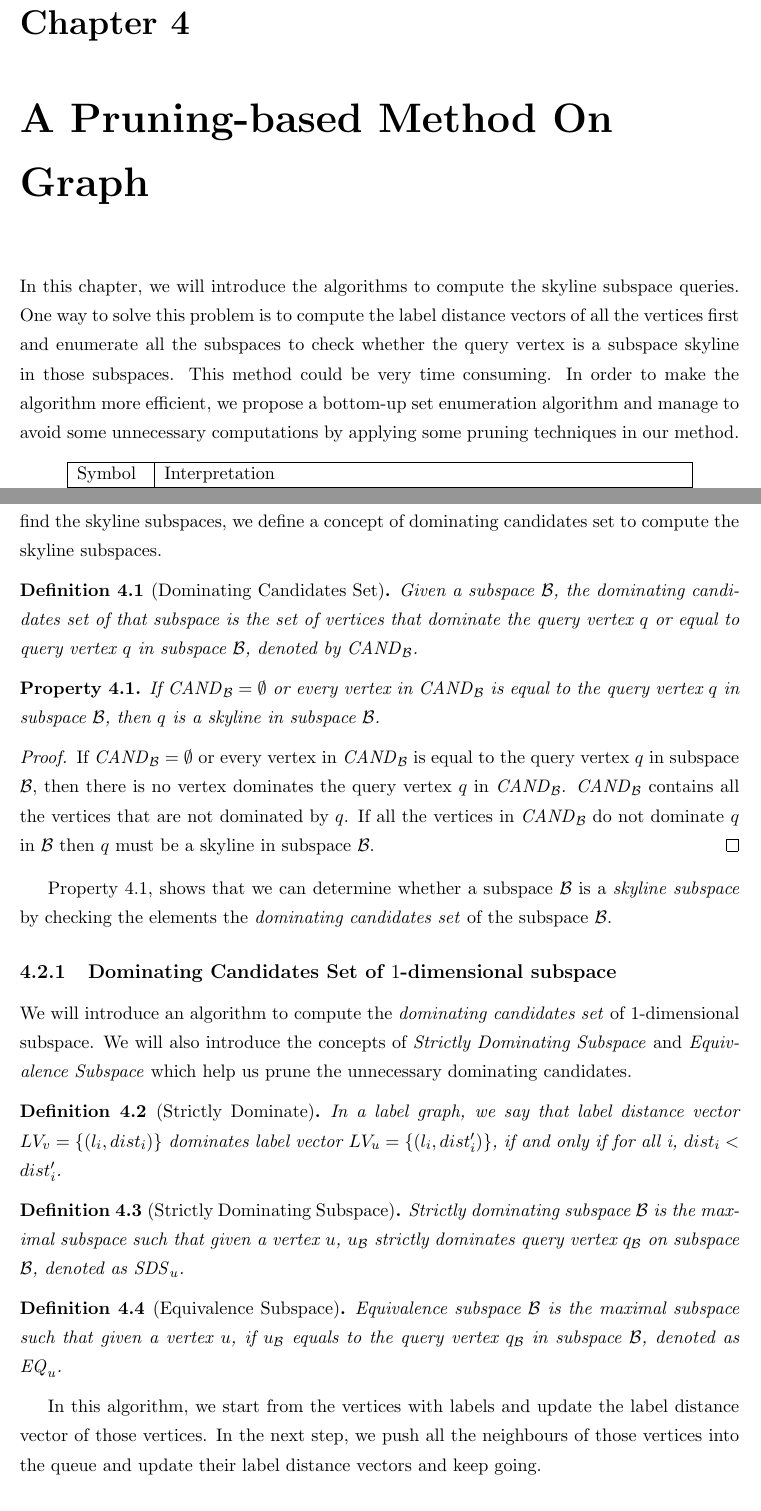
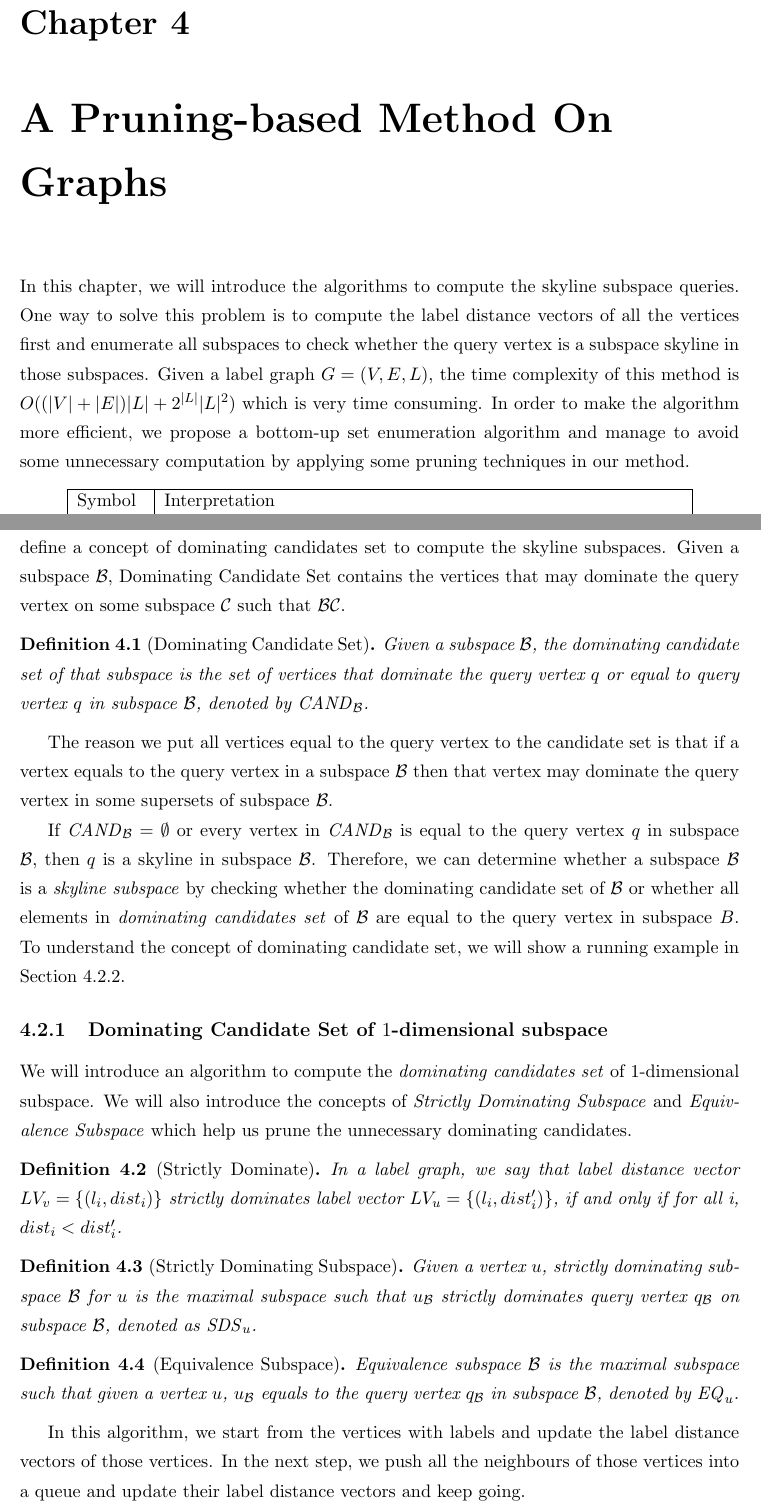
Before and after one commit to liangjiaxing/Thesis_Final, a LaTeX thesis (Thesis_Final/topk_thesis.tex, which reads Thesis_Final/files/four.tex): two parts of pages 26 and 28 of 53, joined at a grey line, cut so that both start at the same text. Compiled offline with pdfLaTeX.

Commit message:
Updates from ShareLaTeX

```diff
--- a/Thesis_Final/files/four.tex
+++ b/Thesis_Final/files/four.tex
@@ -15,10 +15,10 @@
 %
 %%%%%%%%%%%%%%%%%%%%%%%%%%%%%%%%%%%%%%%%%%%%%%%%
 
-\chapter{A Pruning-based Method On Graph}
+\chapter{A Pruning-based Method On Graphs}
 \label{ch:graph}
 
-In this chapter, we will introduce the algorithms to compute the skyline subspace queries. One way to solve this problem is to compute the label distance vectors of all the vertices first and enumerate all the subspaces to check whether the query vertex is a subspace skyline in those subspaces. This method could be very time consuming. In order to make the algorithm more efficient, we propose a bottom-up set enumeration algorithm and manage to avoid some unnecessary computations by applying some pruning techniques in our method.
+In this chapter, we will introduce the algorithms to compute the skyline subspace queries. One way to solve this problem is to compute the label distance vectors of all the vertices first and enumerate all subspaces to check whether the query vertex is a subspace skyline in those subspaces. Given a label graph $G=(V, E, L)$, the time complexity of this method is $O((|V|+|E|)|L| + 2^{|L|}|L|^2)$ which is very time consuming. In order to make the algorithm more efficient, we propose a bottom-up set enumeration algorithm and manage to avoid some unnecessary computation by applying some pruning techniques in our method.
 
 \begin{table}[h]
 \centering
@@ -70,41 +70,32 @@ We collect the d-hop labels by Breadth-First-Search and get the \emph{label dist
 \label{sec:dom-cand}
 
-By collecting the label in $d$ hops from the query vertex, we build the label distance vector of our query vertex. To avoid computing the label distance vectors of all other vertices to find the skyline subspaces, we define a concept of dominating candidates set to compute the skyline subspaces.
+By collecting the label in $d$ hops from the query vertex, we build the label distance vector of our query vertex. To avoid computing the label distance vectors of all other vertices, we define a concept of dominating candidates set to compute the skyline subspaces. Given a subspace $\mathcal{B}$, Dominating Candidate Set contains the vertices that may dominate the query vertex on some subspace $\mathcal{C}$ such that $\mathcal{B} \mathcal{C}$.
 
-\begin{definition}[Dominating Candidates Set]
-Given a subspace $\mathcal{B}$, the dominating candidates set of that subspace is the set of vertices that dominate the query vertex $q$ or equal to query vertex $q$ in subspace $\mathcal{B}$, denoted by $\mathit{CAND}_\mathcal{B}$.
+\begin{definition}[Dominating Candidate Set]
+Given a subspace $\mathcal{B}$, the dominating candidate set of that subspace is the set of vertices that dominate the query vertex $q$ or equal to query vertex $q$ in subspace $\mathcal{B}$, denoted by $\mathit{CAND}_\mathcal{B}$.
 \end{definition}
 
-\begin{property}
-\label{ppt:empty_cand}
-If $\mathit{CAND}_\mathcal{B} = \emptyset$ or every vertex in $\mathit{CAND}_\mathcal{B}$ is equal to the query vertex $q$ in subspace $\mathcal{B}$, then $q$ is a skyline in subspace $\mathcal{B}$.
-\end{property}
+The reason we put all vertices equal to the query vertex to the candidate set is that if a vertex equals to the query vertex in a subspace $\mathcal{B}$ then that vertex may dominate the query vertex in some supersets of subspace $\mathcal{B}$.
 
-\begin{proof}
-If $\mathit{CAND}_\mathcal{B} = \emptyset$ or every vertex in $\mathit{CAND}_\mathcal{B}$ is equal to the query vertex $q$ in subspace $\mathcal{B}$, then there is no vertex dominates the query vertex $q$ in $\mathit{CAND}_\mathcal{B}$.
-$\mathit{CAND}_\mathcal{B}$ contains all the vertices that are not dominated by $q$. If all the vertices in $\mathit{CAND}_\mathcal{B}$ do not dominate $q$ in $\mathcal{B}$ then $q$ must be a skyline in subspace $\mathcal{B}$.
-\end{proof}
+If $\mathit{CAND}_\mathcal{B} = \emptyset$ or every vertex in $\mathit{CAND}_\mathcal{B}$ is equal to the query vertex $q$ in subspace $\mathcal{B}$, then $q$ is a skyline in subspace $\mathcal{B}$. Therefore, we can determine whether a subspace $\mathcal{B}$ is a \emph{skyline subspace} by checking whether the dominating candidate set of $\mathcal{B}$ or whether all elements in \emph{dominating candidates set} of $\mathcal{B}$ are equal to the query vertex in subspace $B$. To understand the concept of dominating candidate set, we will show a running example in Section~\ref{dom:run_ex}.
 
-Property~\ref{ppt:empty_cand}, shows that we can determine whether a subspace $\mathcal{B}$ is a \emph{skyline subspace} by checking the elements the \emph{dominating candidates set} of the subspace $\mathcal{B}$.
-
-
-\subsection{Dominating Candidates Set of $1$-dimensional subspace}
+\subsection{Dominating Candidate Set of $1$-dimensional subspace}
 
 We will introduce an algorithm to compute the \emph{dominating candidates set} of $1$-dimensional subspace. We will also introduce the concepts of \emph{Strictly Dominating Subspace} and \emph{Equivalence Subspace} which help us prune the unnecessary dominating candidates.
 
 \begin{definition}[Strictly Dominate]
-In a label graph, we say that label distance vector $LV_v=\left\{(l_i, dist_i)\right\}$ dominates label vector $LV_u=\left\{(l_i, dist_i^\prime)\right\}$, if and only if for all i, $dist_i < dist_i^\prime$.
+In a label graph, we say that label distance vector $LV_v=\left\{(l_i, dist_i)\right\}$ strictly dominates label vector $LV_u=\left\{(l_i, dist_i^\prime)\right\}$, if and only if for all i, $dist_i < dist_i^\prime$.
 \end{definition}
 
 \begin{definition}[Strictly Dominating Subspace]
-Strictly dominating subspace $\mathcal{B}$ is the maximal subspace such that given a vertex $u$, $u_\mathcal{B}$ strictly dominates query vertex $q_\mathcal{B}$ on subspace $\mathcal{B}$, denoted as $\mathit{SDS}_u$.
+Given a vertex $u$, strictly dominating subspace $\mathcal{B}$ for $u$ is the maximal subspace such that $u_\mathcal{B}$ strictly dominates query vertex $q_\mathcal{B}$ on subspace $\mathcal{B}$, denoted as $\mathit{SDS}_u$.
 \end{definition}
 
 \begin{definition}[Equivalence Subspace]
-Equivalence subspace $\mathcal{B}$ is the maximal subspace such that given a vertex $u$, if $u_\mathcal{B}$ equals to the query vertex $q_\mathcal{B}$ in subspace $\mathcal{B}$, denoted as $\mathit{EQ}_u$.
+Equivalence subspace $\mathcal{B}$ is the maximal subspace such that given a vertex $u$, $u_\mathcal{B}$ equals to the query vertex $q_\mathcal{B}$ in subspace $\mathcal{B}$, denoted by $\mathit{EQ}_u$.
 \end{definition}
 
-In this algorithm, we start from the vertices with labels and update the label distance vector of those vertices. In the next step, we push all the neighbours of those vertices into the queue and update their label distance vectors and keep going.
+In this algorithm, we start from the vertices with labels and update the label distance vectors of those vertices. In the next step, we push all the neighbours of those vertices into a queue and update their label distance vectors and keep going.
 \begin{algorithm}[h]
   \caption{Dominating Candidates Set On $1$-Dimensional Subspace}
   \label{algo:dom_cand_graph}
```
Also changed, not shown: Thesis_Final/files/abstract.tex (line endings or trailing spaces), Thesis_Final/files/four.tex (40 more changed lines).
